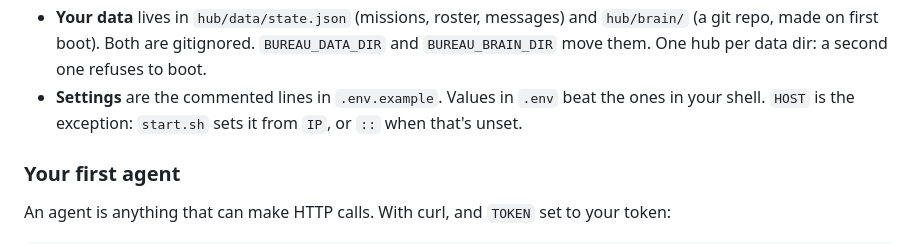
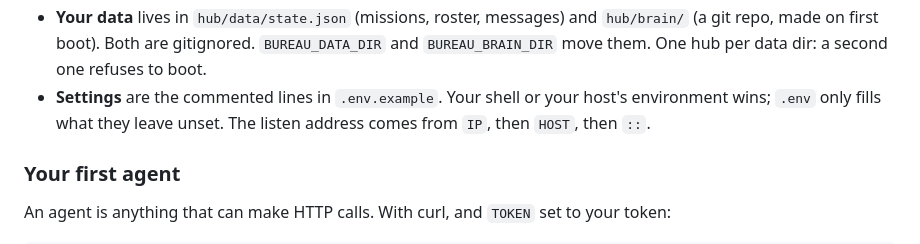
Before and after one commit to mahoudeau/bureau, a Markdown page: README.md, the part around the change. GitHub-like rendering.

Commit message:
Docs follow the new precedence: the environment wins over .env

```diff
--- a/README.md
+++ b/README.md
@@ -39,7 +39,7 @@ Check it's up: `curl http://localhost:8100/health` answers `"ok": true`.
 - **The token** guards every `/api/` call, sent as `Authorization: Bearer <token>`. Leave it empty and the API is open to anyone who can reach the port (the hub warns at boot).
 - **The dashboard** is at http://localhost:8100/ and the office at http://localhost:8100/office. Each asks for the token once and keeps it in the browser.
 - **Your data** lives in `hub/data/state.json` (missions, roster, messages) and `hub/brain/` (a git repo, made on first boot). Both are gitignored. `BUREAU_DATA_DIR` and `BUREAU_BRAIN_DIR` move them. One hub per data dir: a second one refuses to boot.
-- **Settings** are the commented lines in `.env.example`. Values in `.env` beat the ones in your shell. `HOST` is the exception: `start.sh` sets it from `IP`, or `::` when that's unset.
+- **Settings** are the commented lines in `.env.example`. Your shell or your host's environment wins; `.env` only fills what they leave unset. The listen address comes from `IP`, then `HOST`, then `::`.
 
 ### Your first agent
 
```
Also changed, not shown: llms-install.md (+2 -2 lines).
